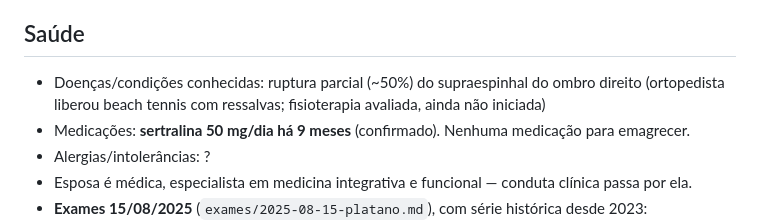
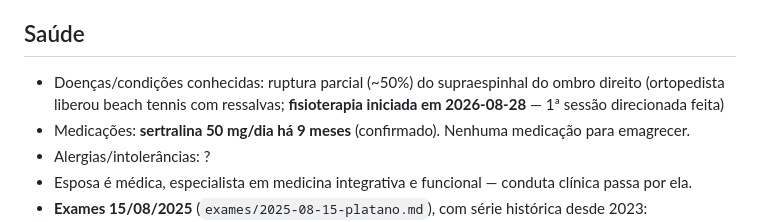
Before and after one commit to tiagoccarvalho-ai/quiz, a Markdown page: projeto-saude/perfil.md, the part around the change. Drawn GitHub-style.

```diff
--- a/projeto-saude/perfil.md
+++ b/projeto-saude/perfil.md
@@ -11,7 +11,7 @@
 - % gordura estimada: **~25% (±4)** por foto em 2026-08-20 → massa magra ~65 kg, gordura ~22 kg
 
 ## Saúde
-- Doenças/condições conhecidas: ruptura parcial (~50%) do supraespinhal do ombro direito (ortopedista liberou beach tennis com ressalvas; fisioterapia avaliada, ainda não iniciada)
+- Doenças/condições conhecidas: ruptura parcial (~50%) do supraespinhal do ombro direito (ortopedista liberou beach tennis com ressalvas; **fisioterapia iniciada em 2026-08-28** — 1ª sessão direcionada feita)
 - Medicações: **sertralina 50 mg/dia há 9 meses** (confirmado). Nenhuma medicação para emagrecer.
 - Alergias/intolerâncias: ?
 - Esposa é médica, especialista em medicina integrativa e funcional — conduta clínica passa por ela.
```
Also changed, not shown: projeto-saude/decisoes.md (+3 -0 lines).
